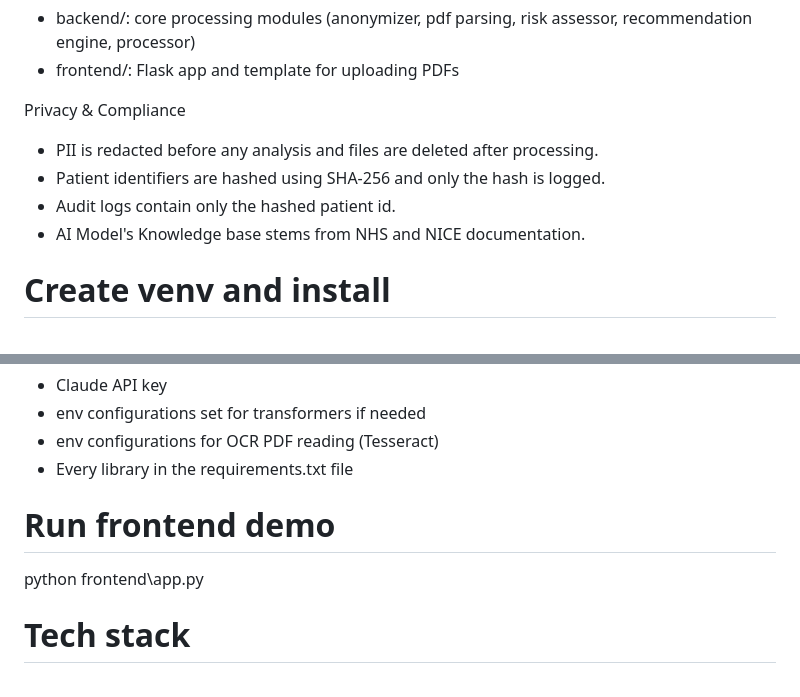
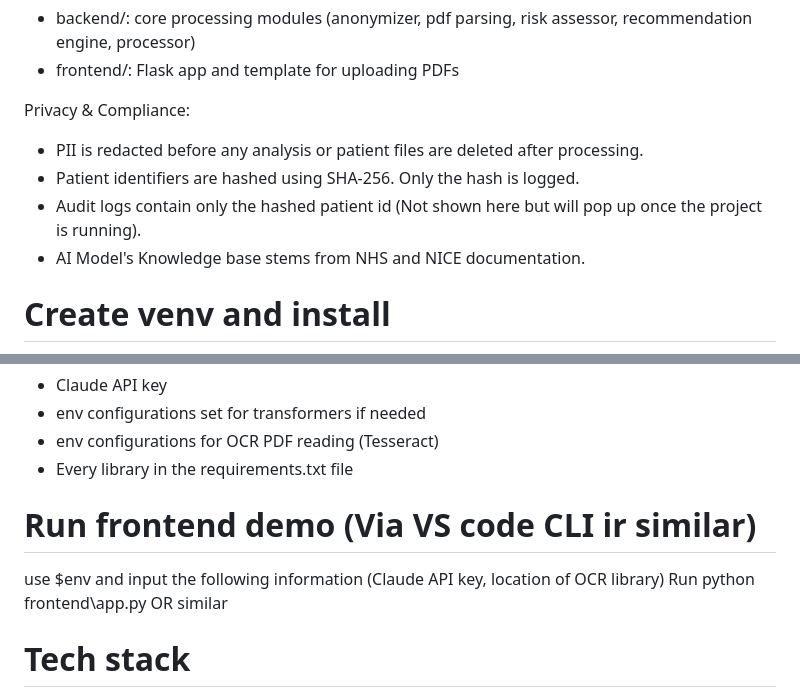
Before and after one commit to BAsh2365/nhs_processor, a Markdown page: README.md, 2 parts joined by grey strips. Rendered like a GitHub page.

```diff
--- a/README.md
+++ b/README.md
@@ -13,10 +13,10 @@ Structure:
 - backend/: core processing modules (anonymizer, pdf parsing, risk assessor, recommendation engine, processor)
 - frontend/: Flask app and template for uploading PDFs
 
-Privacy & Compliance
-- PII is redacted before any analysis and files are deleted after processing.
-- Patient identifiers are hashed using SHA-256 and only the hash is logged.
-- Audit logs contain only the hashed patient id.
+Privacy & Compliance:
+- PII is redacted before any analysis or patient files are deleted after processing.
+- Patient identifiers are hashed using SHA-256. Only the hash is logged.
+- Audit logs contain only the hashed patient id (Not shown here but will pop up once the project is running).
 - AI Model's Knowledge base stems from NHS and NICE documentation.
 
 # Create venv and install
@@ -29,8 +29,9 @@ python -m venv .venv; pip install -r requirements.txt
 - env configurations for OCR PDF reading (Tesseract)
 - Every library in the requirements.txt file
 
-# Run frontend demo
-python frontend\app.py
+# Run frontend demo (Via VS code CLI ir similar)
+use $env and input the following information (Claude API key, location of OCR library)
+Run python frontend\app.py OR similar
 
 
 # Tech stack
```
